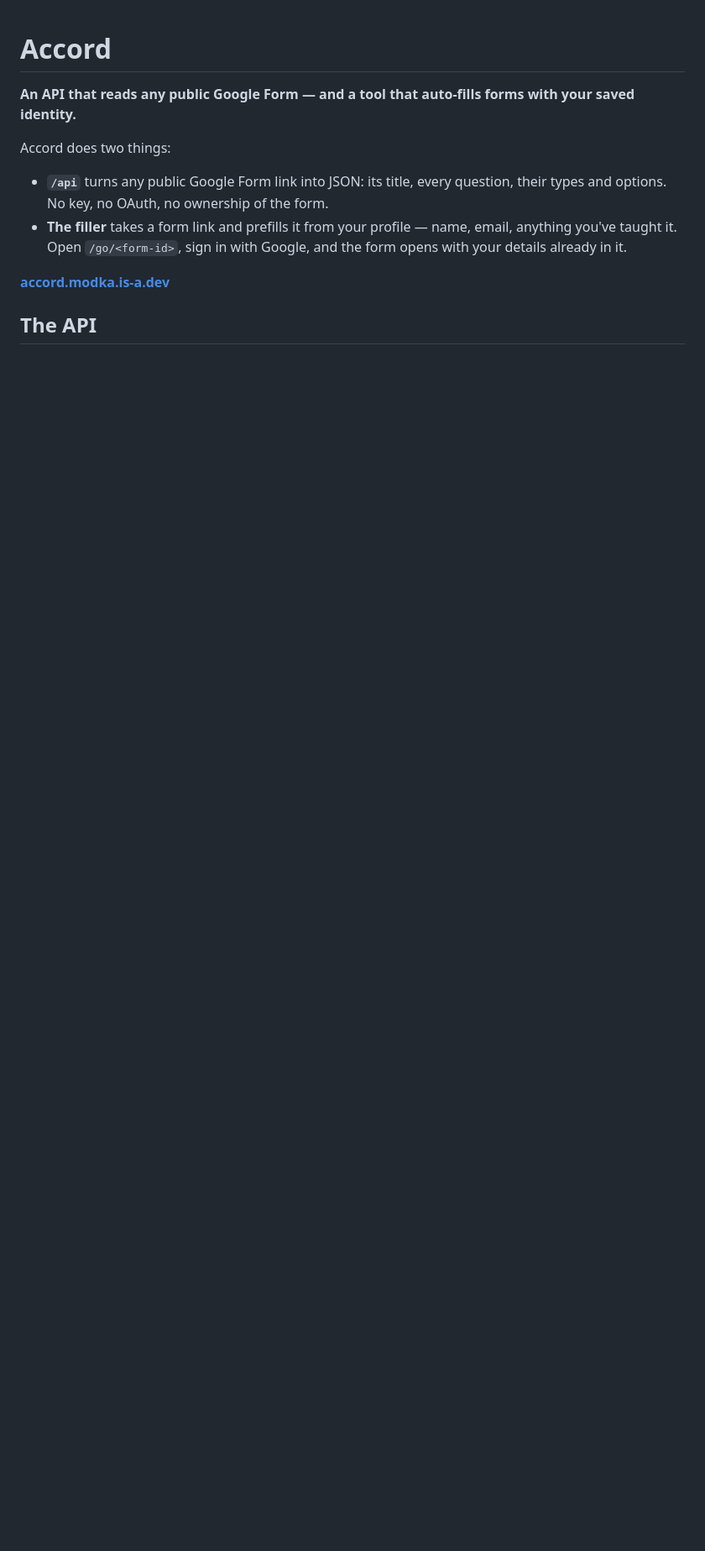
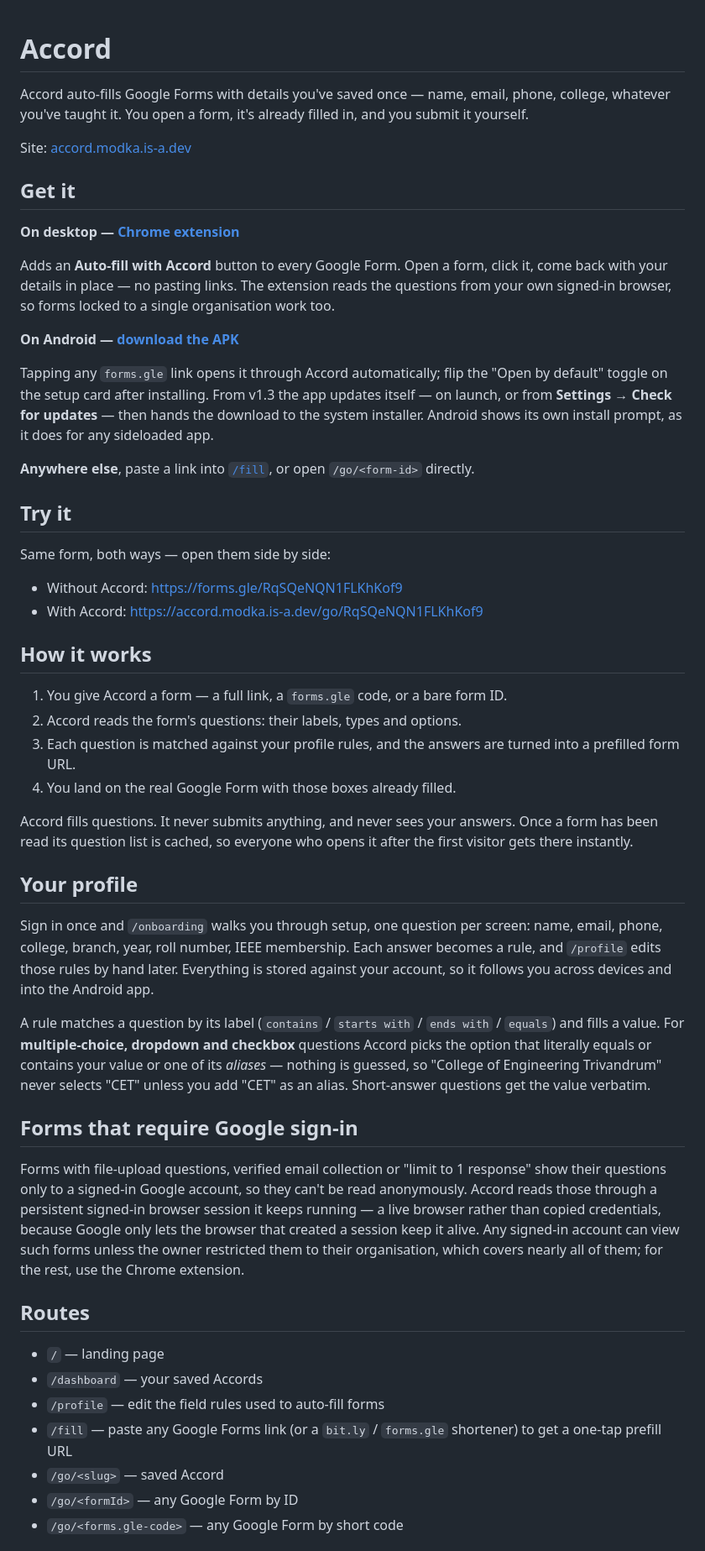
Before and after one commit to modkavartini/accord, a Markdown page: README.md, the part around one of its changes. Shown at 84% size. GitHub-like rendering; blank space fills up the shorter version.

```diff
--- a/README.md
+++ b/README.md
@@ -1,12 +1,54 @@
 # Accord
 
-**An API that reads any public Google Form — and a tool that auto-fills forms with your saved identity.**
+Accord auto-fills Google Forms with details you've saved once — name, email, phone, college, whatever you've taught it. You open a form, it's already filled in, and you submit it yourself.
 
-Accord does two things:
+Site: [accord.modka.is-a.dev](https://accord.modka.is-a.dev)
 
-- **`/api`** turns any public Google Form link into JSON: its title, every question, their types and options. No key, no OAuth, no ownership of the form.
-- **The filler** takes a form link and prefills it from your profile — name, email, anything you've taught it. Open `/go/<form-id>`, sign in with Google, and the form opens with your details already in it.
+## Get it
 
-**[accord.modka.is-a.dev](https://accord.modka.is-a.dev)**
+**On desktop — [Chrome extension](https://chromewebstore.google.com/detail/accord-for-google-forms/eglgdegnihkgchpkhjolnfacjakmopmo)**
 
-## The API
+Adds an **Auto-fill with Accord** button to every Google Form. Open a form, click it, come back with your details in place — no pasting links. The extension reads the questions from your own signed-in browser, so forms locked to a single organisation work too.
+
+**On Android — [download the APK](https://github.com/modkavartini/accord/releases/latest)**
+
+Tapping any `forms.gle` link opens it through Accord automatically; flip the "Open by default" toggle on the setup card after installing. From v1.3 the app updates itself — on launch, or from **Settings → Check for updates** — then hands the download to the system installer. Android shows its own install prompt, as it does for any sideloaded app.
+
+**Anywhere else**, paste a link into [`/fill`](https://accord.modka.is-a.dev/fill), or open `/go/<form-id>` directly.
+
+## Try it
+
+Same form, both ways — open them side by side:
+
+- Without Accord: https://forms.gle/RqSQeNQN1FLKhKof9
+- With Accord: https://accord.modka.is-a.dev/go/RqSQeNQN1FLKhKof9
+
+## How it works
+
+1. You give Accord a form — a full link, a `forms.gle` code, or a bare form ID.
+2. Accord reads the form's questions: their labels, types and options.
+3. Each question is matched against your profile rules, and the answers are turned into a prefilled form URL.
+4. You land on the real Google Form with those boxes already filled.
+
+Accord fills questions. It never submits anything, and never sees your answers. Once a form has been read its question list is cached, so everyone who opens it after the first visitor gets there instantly.
+
+## Your profile
+
+Sign in once and `/onboarding` walks you through setup, one question per screen: name, email, phone, college, branch, year, roll number, IEEE membership. Each answer becomes a rule, and `/profile` edits those rules by hand later. Everything is stored against your account, so it follows you across devices and into the Android app.
+
+A rule matches a question by its label (`contains` / `starts with` / `ends with` / `equals`) and fills a value. For **multiple-choice, dropdown and checkbox** questions Accord picks the option that literally equals or contains your value or one of its *aliases* — nothing is guessed, so "College of Engineering Trivandrum" never selects "CET" unless you add "CET" as an alias. Short-answer questions get the value verbatim.
+
+## Forms that require Google sign-in
+
+Forms with file-upload questions, verified email collection or "limit to 1 response" show their questions only to a signed-in Google account, so they can't be read anonymously. Accord reads those through a persistent signed-in browser session it keeps running — a live browser rather than copied credentials, because Google only lets the browser that created a session keep it alive. Any signed-in account can view such forms unless the owner restricted them to their organisation, which covers nearly all of them; for the rest, use the Chrome extension.
+
+## Routes
+
+- `/` — landing page
+- `/dashboard` — your saved Accords
+- `/profile` — edit the field rules used to auto-fill forms
+- `/fill` — paste any Google Forms link (or a `bit.ly` / `forms.gle` shortener) to get a one-tap prefill URL
+- `/go/<slug>` — saved Accord
+- `/go/<formId>` — any Google Form by ID
+- `/go/<forms.gle-code>` — any Google Form by short code
+
```
Also changed, not shown: other parts of README.md (+12 -67 lines).
